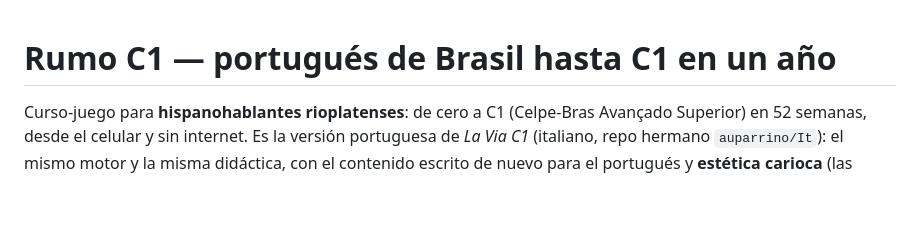
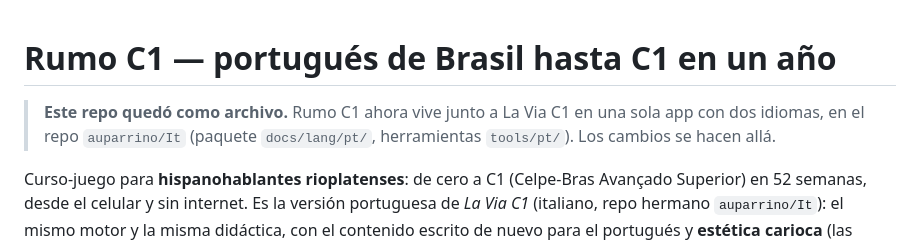
Before and after one commit to auparrino/pt, a Markdown page: README.md, the part around the change. Drawn GitHub-style; blank space fills up the shorter version.

Commit message:
README: Rumo C1 se mudó al repo It (una app, dos idiomas)
Co-Authored-By: Claude Opus 5.5 <noreply@anthropic.com>
Claude-Session: https://claude.ai/code/session_01JpVE7jE4JJvFcie2af2T6D

```diff
--- a/README.md
+++ b/README.md
@@ -1,4 +1,8 @@
 # Rumo C1 — portugués de Brasil hasta C1 en un año
+
+> **Este repo quedó como archivo.** Rumo C1 ahora vive junto a La Via C1 en
+> una sola app con dos idiomas, en el repo `auparrino/It` (paquete
+> `docs/lang/pt/`, herramientas `tools/pt/`). Los cambios se hacen allá.
 
 Curso-juego para **hispanohablantes rioplatenses**: de cero a C1 (Celpe-Bras
 Avançado Superior) en 52 semanas, desde el celular y sin internet. Es la
```
